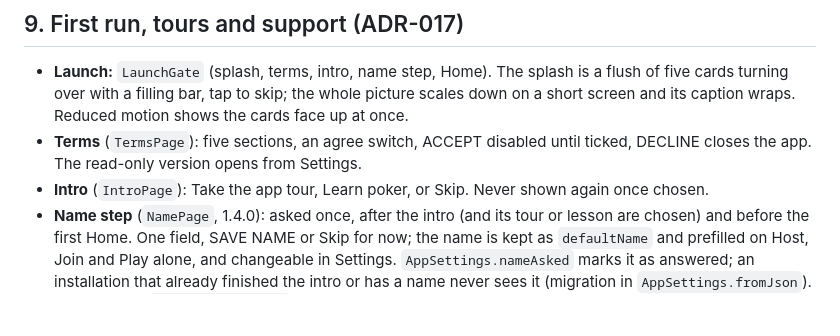
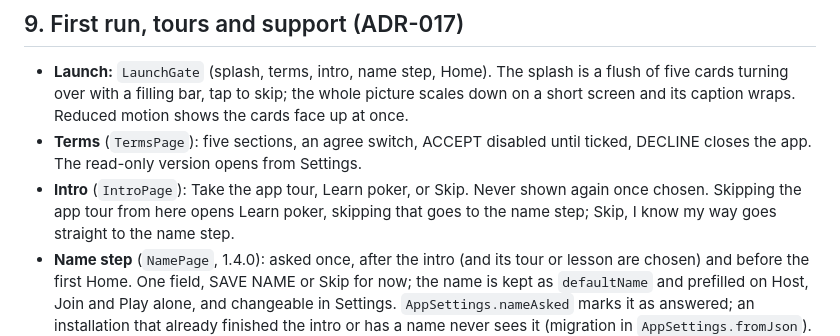
Before and after one commit to DimathJayasinghe/poker-credits, a Markdown page: docs/UI_DESIGN.md, the part around the change. Drawn GitHub-style; blank space fills up the shorter version.

```diff
--- a/docs/UI_DESIGN.md
+++ b/docs/UI_DESIGN.md
@@ -220,7 +220,7 @@ Spec and mockups: `docs/superpowers/specs/2026-11-07-virtual-cards-design.md` se
 
 - **Launch:** `LaunchGate` (splash, terms, intro, name step, Home). The splash is a flush of five cards turning over with a filling bar, tap to skip; the whole picture scales down on a short screen and its caption wraps. Reduced motion shows the cards face up at once.
 - **Terms** (`TermsPage`): five sections, an agree switch, ACCEPT disabled until ticked, DECLINE closes the app. The read-only version opens from Settings.
-- **Intro** (`IntroPage`): Take the app tour, Learn poker, or Skip. Never shown again once chosen.
+- **Intro** (`IntroPage`): Take the app tour, Learn poker, or Skip. Never shown again once chosen. Skipping the app tour from here opens Learn poker, skipping that goes to the name step; Skip, I know my way goes straight to the name step.
 - **Name step** (`NamePage`, 1.4.0): asked once, after the intro (and its tour or lesson are chosen) and before the first Home. One field, SAVE NAME or Skip for now; the name is kept as `defaultName` and prefilled on Host, Join and Play alone, and changeable in Settings. `AppSettings.nameAsked` marks it as answered; an installation that already finished the intro or has a name never sees it (migration in `AppSettings.fromJson`). Copy lives in `Strings.nameStep*`.
 - **Tours** (`WalkthroughPage`): progress cells at the top, one illustrated step per page, Back / Next / Done below, a Skip cell always present. Swipe, arrow keys and Escape work.
 - **Support** (`SupportPage`): headline, a short text from the developer, three large link rows (Star, Follow, Report a bug; the first is the accent cell) and the repository QR. Reached from Settings (About) and the bottom of the Guide.
```
Also changed, not shown: docs/DECISIONS.md (+1 -1 lines), docs/STATUS.md (+7 -0 lines).
